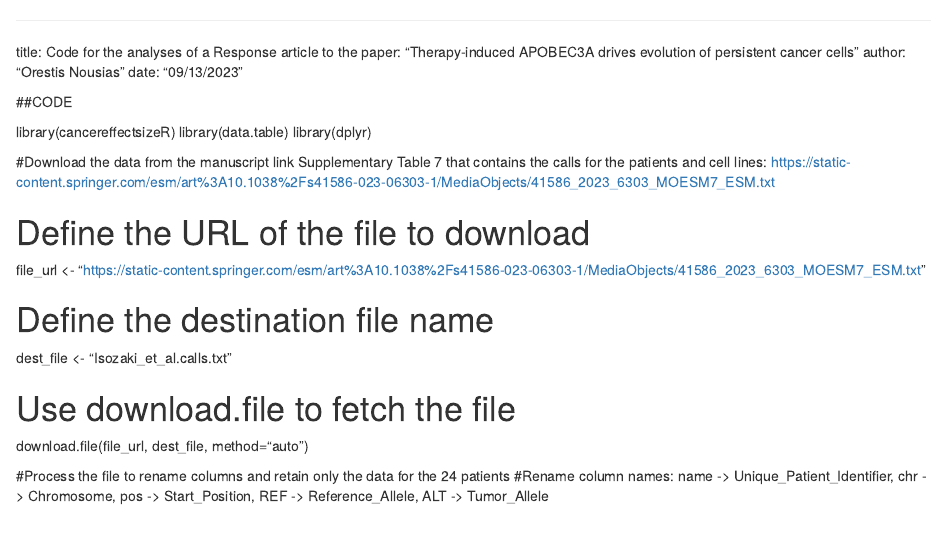
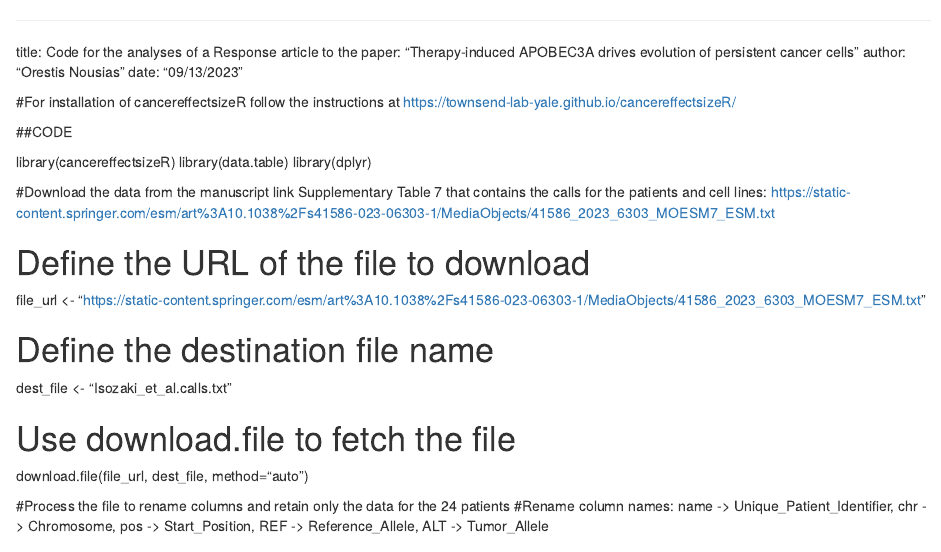
Before and after one commit to nousiaso/Precision-projections-of-the-delay-of-resistance-mutations-in-non-small-cell-lung-cancer-via-APOBEC3, an R Markdown document (APOBEC_ON.rmd): the page in a window 1100 px wide, from its top. Rendered offline with R 4.5, knitr and Pandoc, with nearby package versions.

Commit message:
Update APOBEC_ON.rmd

```diff
--- a/APOBEC_ON.rmd
+++ b/APOBEC_ON.rmd
@@ -3,6 +3,7 @@ title: Code for the analyses of a Response article to the paper: "Therapy-induce
 author: "Orestis Nousias"
 date: "09/13/2023"
 
+#For installation of cancereffectsizeR follow the instructions at https://townsend-lab-yale.github.io/cancereffectsizeR/
 
 ##CODE
 
```
